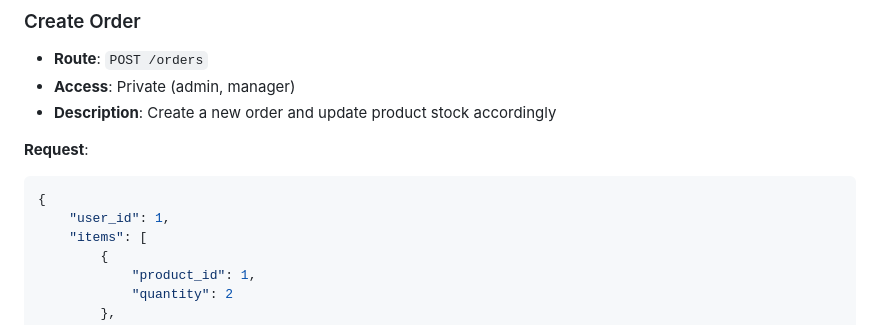
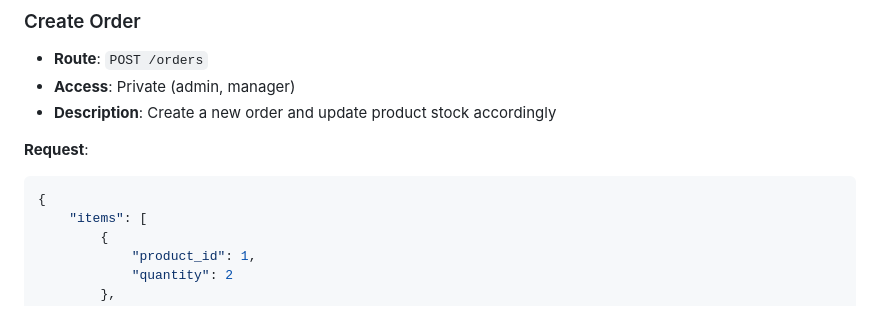
Before and after one commit to mtkuwav/manage-my-stocks, a Markdown page: DOCUMENTATION.md, the part around the change. Drawn GitHub-style.

Commit message:
fix(documentation): remove user_id from API create order request example

````diff
--- a/DOCUMENTATION.md
+++ b/DOCUMENTATION.md
@@ -625,7 +625,6 @@ The API uses a JWT (JSON Web Token) based authentication system with refresh tok
 **Request**:
 ```json
 {
-    "user_id": 1,
     "items": [
         {
             "product_id": 1,
````
